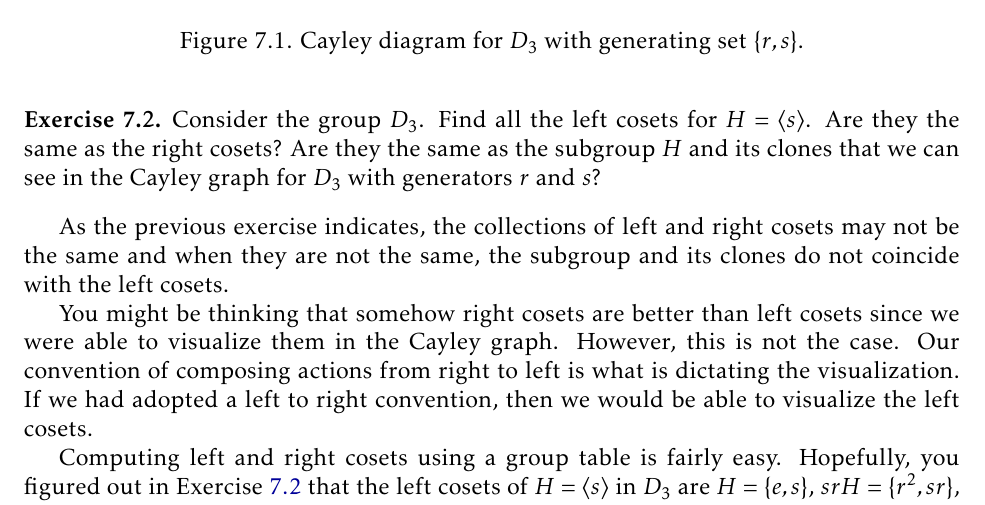
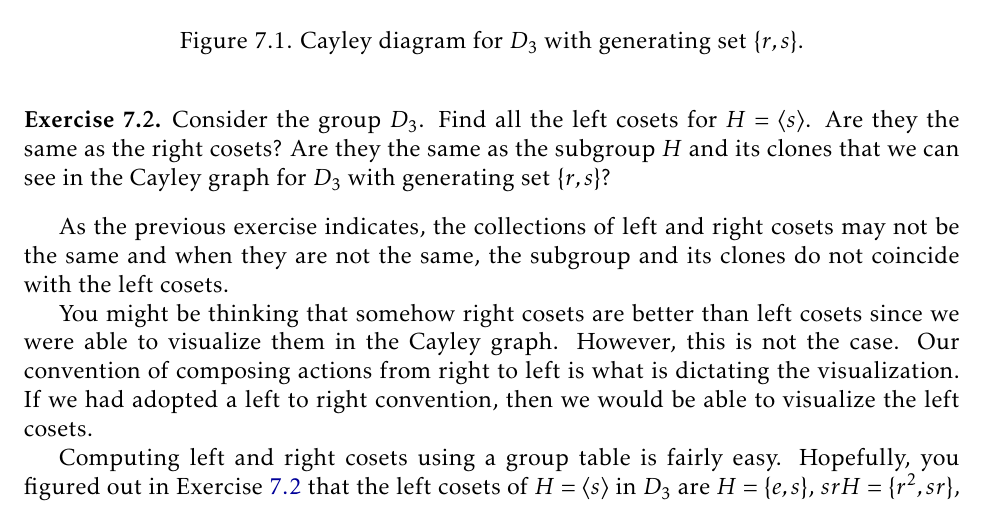
Before and after one commit to dcernst/IBL-AbstractAlgebra, a LaTeX thesis (IBL-AbstractAlgebra.tex, which reads CosetsLagrangeNormal.tex): part of page 69 of 105, cut so that both start at the same text. Compiled offline with pdfLaTeX.

Commit message:
Minor change

```diff
--- a/CosetsLagrangeNormal.tex
+++ b/CosetsLagrangeNormal.tex
@@ -65,7 +65,7 @@ Here is another significant observation we can make.  Consider the Cayley diagra
 \end{figure}
 
 \begin{exercise}\label{exer:left_cosets_D3}
-Consider the group $D_3$.  Find all the left cosets for $H=\langle s\rangle$.  Are they the same as the right cosets?  Are they the same as the subgroup $H$ and its clones that we can see in the Cayley graph for $D_3$ with generators $r$ and $s$?
+Consider the group $D_3$.  Find all the left cosets for $H=\langle s\rangle$.  Are they the same as the right cosets?  Are they the same as the subgroup $H$ and its clones that we can see in the Cayley graph for $D_3$ with generating set $\{r,s\}$?
 \end{exercise}
 
 As the previous exercise indicates, the collections of left and right cosets may not be the same and when they are not the same, the subgroup and its clones do not coincide with the left cosets.
```
